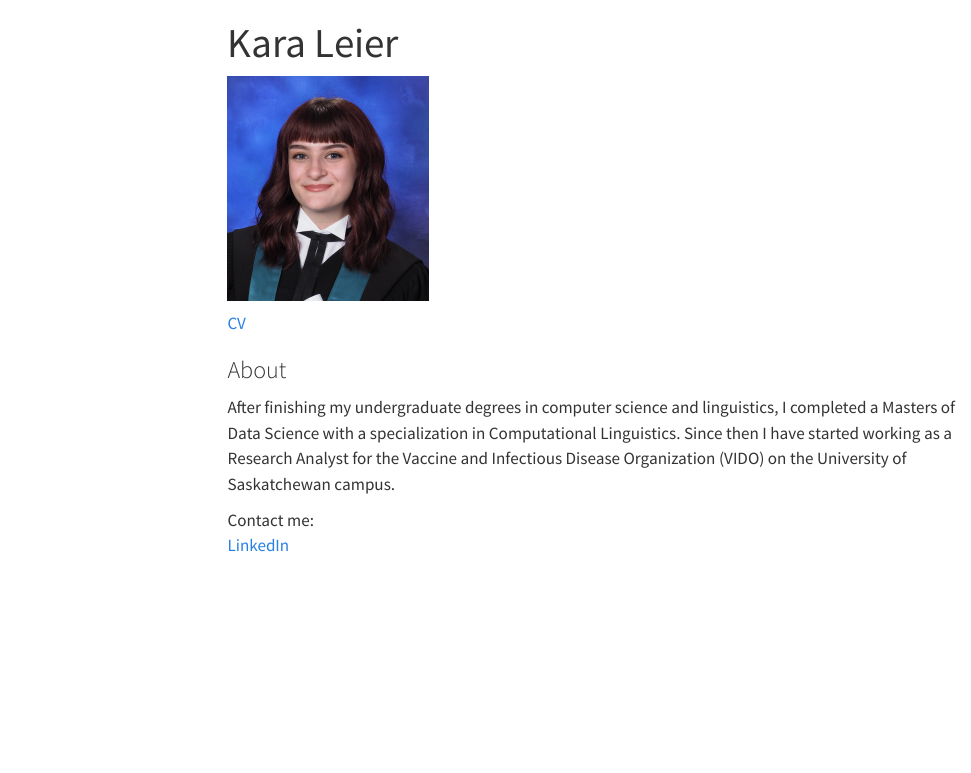
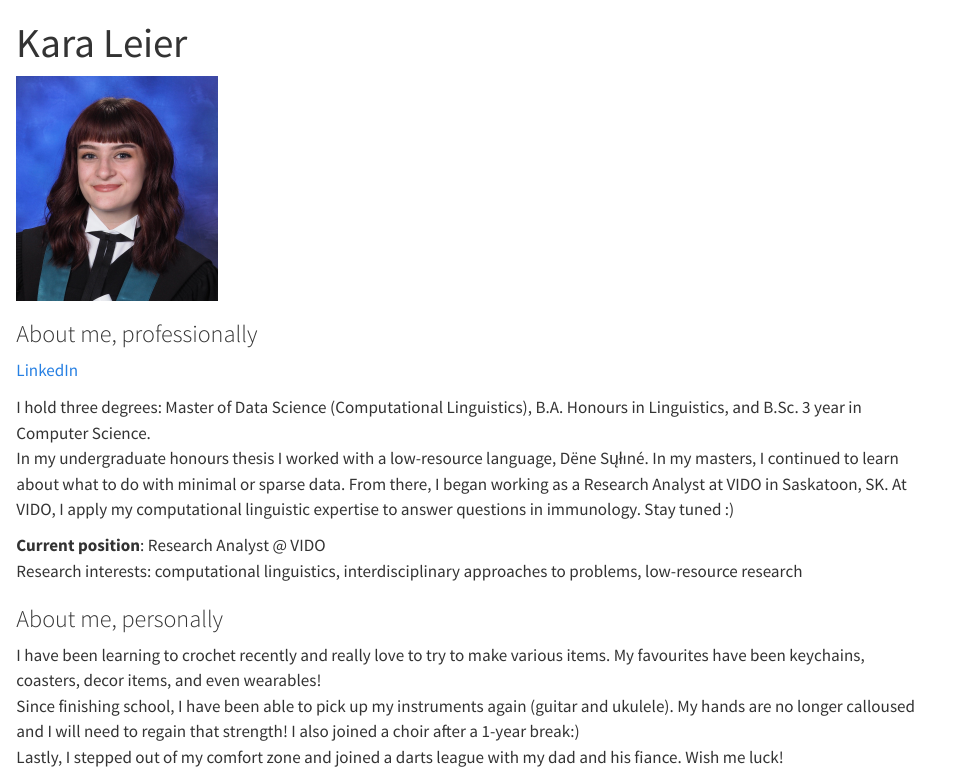
Before and after one commit to karajoyce/karajoyce.github.io, a Quarto document (index.qmd): the page in a window 1100 px wide, from its top. Rendered offline with R 4.5, knitr and Pandoc in place of Quarto, with nearby package versions; menus at the side of the page are left out.

Commit message:
Chaning toolbar and about.qmd content

```diff
--- a/_quarto.yml
+++ b/_quarto.yml
@@ -3,11 +3,13 @@ project:
   output-dir: docs
 
 website:
-  title: "Kara Leier"
+  title: ""
   navbar:
     left:
       - href: index.qmd
         text: Home
+      - href: about.qmd
+        text: CV
 
 format:
   html:
@@ -15,4 +17,3 @@ format:
       - cosmo
       - brand
     css: styles.css
-    toc: true
--- a/about.qmd
+++ b/about.qmd
@@ -1,5 +1,5 @@
 ---
-title: "CV"
+title: "Kara Leier"
 format: html
 ---
 
@@ -8,11 +8,11 @@ format: html
 > **Master of Data Science** Computational Linguistics, *University of British Columbia*<br>
 > Grade: 4.33/4.33 <br>
 > Aug. 2025 - Nov. 2026
-<br>
+<br><br>
 > **B.A. Honours** Linguistics, *University of Saskatchewan*<br>
 > Grade: 4.0/4.0 <br>
 > Sept. 2020 - Jun. 2025
-<br>
+<br><br>
 > **B.Sc. 3yr** Computer Science, *University of Saskatchewan*<br>
 > Grade: 4.0/4.0 <br>
 > Sept. 2020 - Jun. 2025
--- a/index.qmd
+++ b/index.qmd
@@ -4,11 +4,20 @@ format: html
 ---
 <img src="me.jpg" alt="Headshot" width="200"/><br>
 
-[CV](about.qmd)
+### About me, professionally
 
-### About
+[LinkedIn](https://linkedin.com/in/kara-joyce-leier)<br>
 
-After finishing my undergraduate degrees in computer science and linguistics, I completed a Masters of Data Science with a specialization in Computational Linguistics. Since then I have started working as a Research Analyst for the Vaccine and Infectious Disease Organization (VIDO) on the University of Saskatchewan campus.
+I hold three degrees: Master of Data Science (Computational Linguistics), B.A. Honours in Linguistics, and B.Sc. 3 year in Computer Science.  \
+In my undergraduate honours thesis I worked with a low-resource language, Dëne Sųłıné. In my masters, I continued to learn about
+what to do with minimal or sparse data. From there, I began working as a Research Analyst at VIDO in Saskatoon, SK.
+At VIDO, I apply my computational linguistic expertise to answer questions in immunology. Stay tuned :)
 
-Contact me: <br>
-[LinkedIn](https://linkedin.com/in/kara-joyce-leier)<br>
+**Current position**: Research Analyst @ VIDO \
+Research interests: computational linguistics, interdisciplinary approaches to problems, low-resource research
+
+### About me, personally
+
+I have been learning to crochet recently and really love to try to make various items. My favourites have been keychains, coasters, decor items, and even wearables! \
+Since finishing school, I have been able to pick up my instruments again (guitar and ukulele). My hands are no longer calloused and I will need to regain that strength! I also joined a choir after a 1-year break:)\
+Lastly, I stepped out of my comfort zone and joined a darts league with my dad and his fiance. Wish me luck!
```
Also changed, not shown: docs/search.json, 5 other files.
